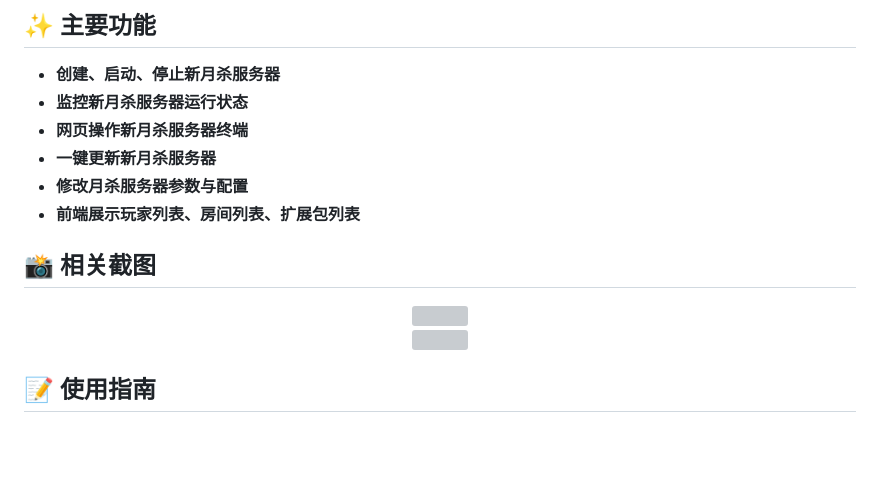
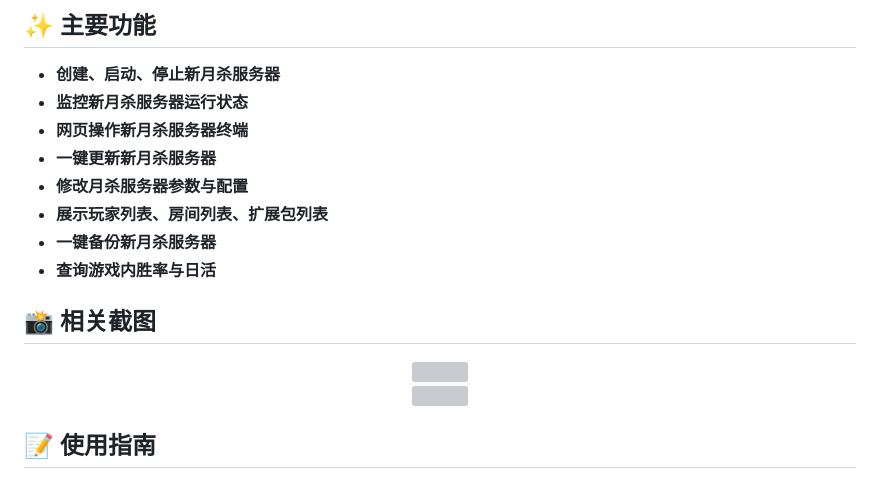
Before and after one commit to shadlc/FreeKill-Web-Panel, a Markdown page: README.md, the part around one of its changes. Drawn GitHub-style; blank space fills up the shorter version; grey boxes are pictures that could not be loaded.

```diff
--- a/README.md
+++ b/README.md
@@ -21,7 +21,9 @@
 - **网页操作新月杀服务器终端**
 - **一键更新新月杀服务器**
 - **修改月杀服务器参数与配置**
-- **前端展示玩家列表、房间列表、扩展包列表**
+- **展示玩家列表、房间列表、扩展包列表**
+- **一键备份新月杀服务器**
+- **查询游戏内胜率与日活**
 
 
 ## 📸 相关截图
```
Also changed, not shown: other parts of README.md (+2 -2 lines).
